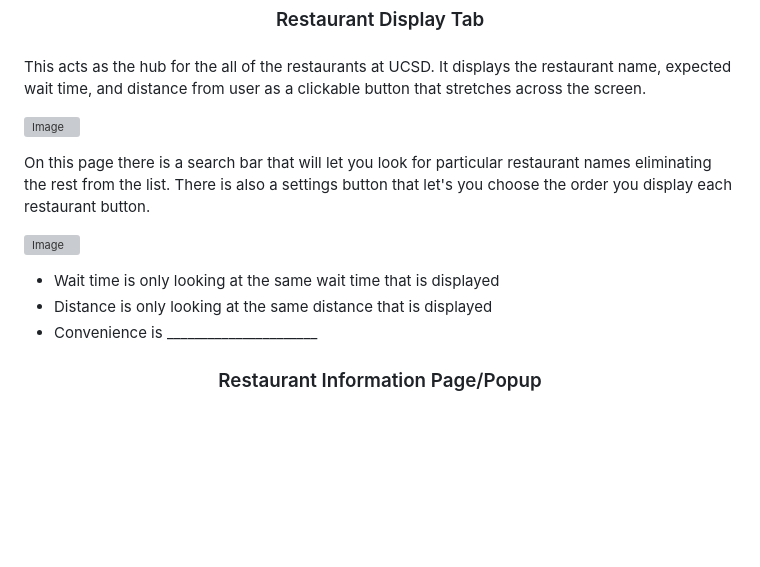
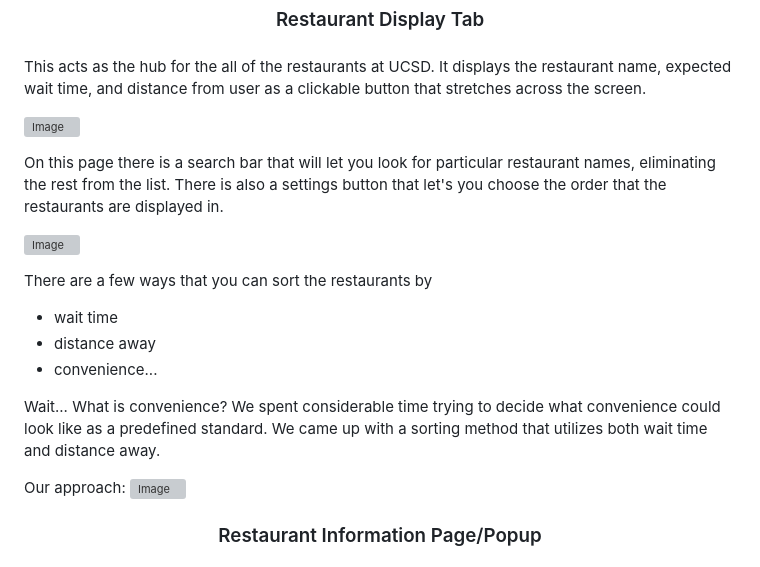
Before and after one commit to amccully/MeHungi-2, a Markdown page: github-pages/Explanation.md, the part around the change. GitHub-like rendering; blank space fills up the shorter version; grey boxes are pictures that could not be loaded.

Commit message:
Some updates to explanation

```diff
--- a/github-pages/Explanation.md
+++ b/github-pages/Explanation.md
@@ -11,13 +11,20 @@ This acts as the hub for the all of the restaurants at UCSD. It displays the res
 
 ![Image](display.png)
 
-On this page there is a search bar that will let you look for particular restaurant names eliminating the rest from the list. There is also a settings button that let's you choose the order you display each restaurant button.
+On this page there is a search bar that will let you look for particular restaurant names, eliminating the rest from the list. There is also a settings button that let's you choose the order that the restaurants are displayed in.
 
 ![Image](settings_popup.png)
 
-* Wait time is only looking at the same wait time that is displayed
-* Distance is only looking at the same distance that is displayed
-* Convenience is ______________________
+There are a few ways that you can sort the restaurants by
+* wait time
+* distance away
+* convenience...
+
+Wait... What is convenience?
+We spent considerable time trying to decide what convenience could look like as a predefined standard. We came up with a sorting method that utilizes both wait time and distance away.
+
+Our approach:
+![Image](convenienceFlowChart.png)
 
 <center><h3>Restaurant Information Page/Popup<h3></center>
 
```
Also changed, not shown: github-pages/Pics/convenienceFlowChart.png (added), 1 other file.
